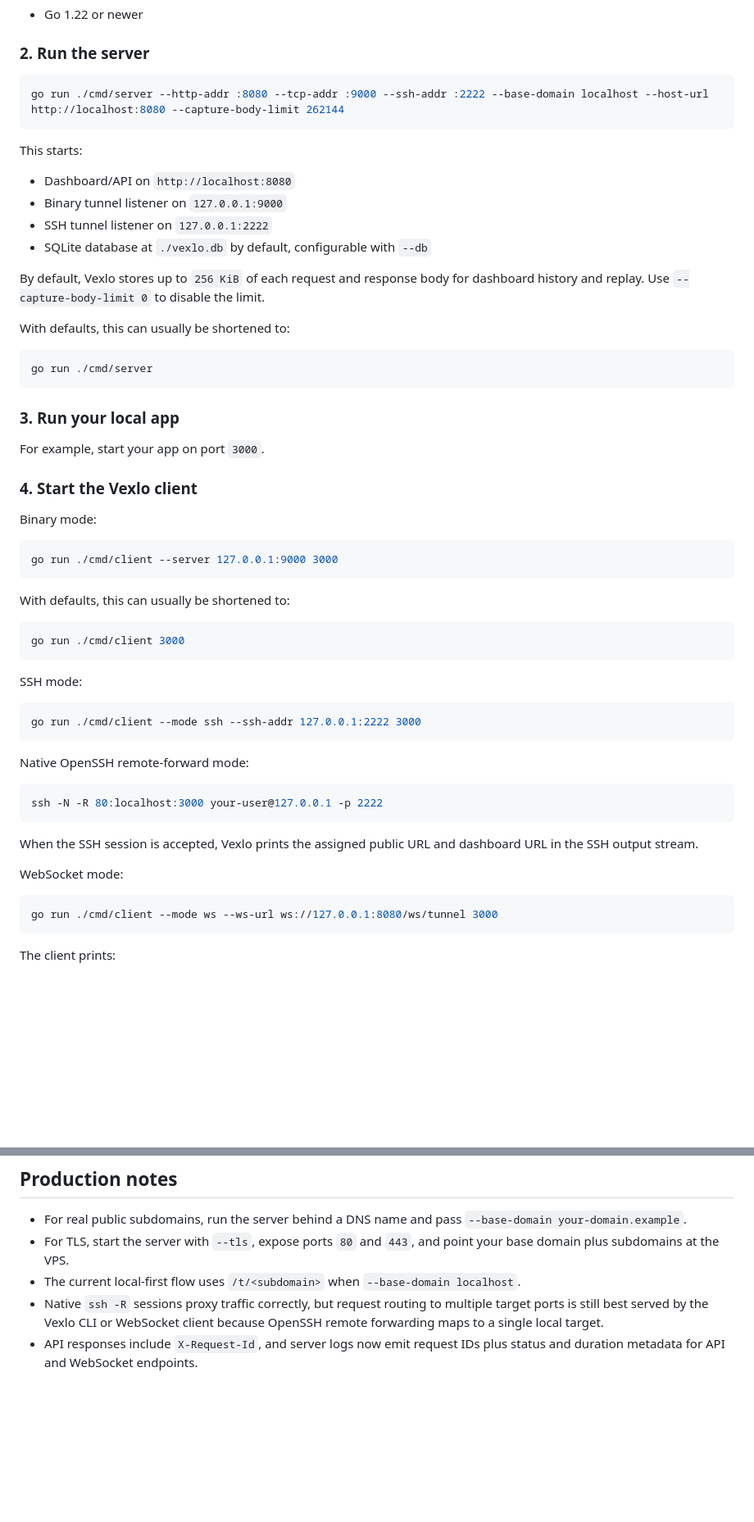
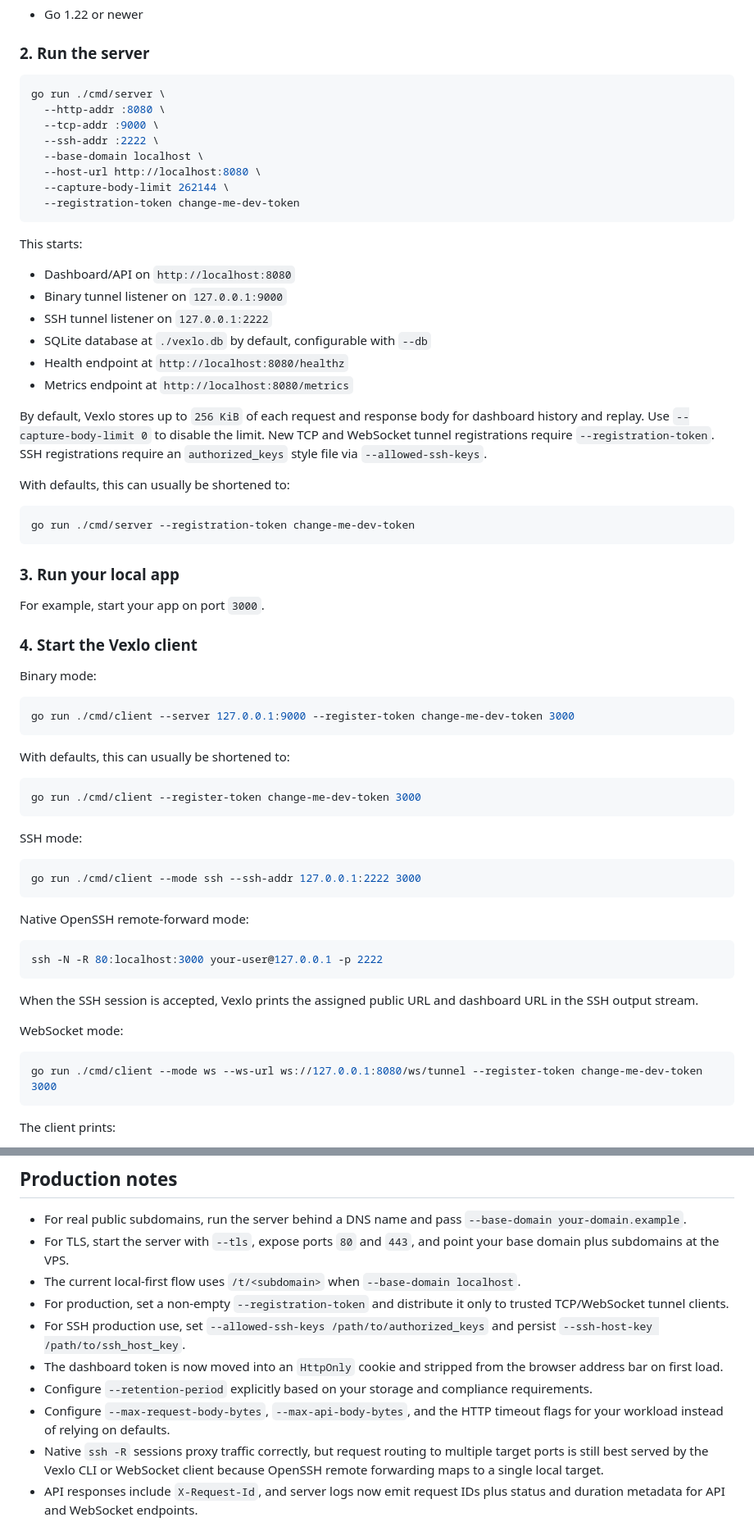
Before and after one commit to sundaramrai/vexlo, a Markdown page: README.md, 2 parts joined by grey strips. Shown at 82% size. Drawn GitHub-style; blank space fills up the shorter version.

Commit message:
update README to enhance clarity on usage, configuration, and release details

````diff
--- a/README.md
+++ b/README.md
@@ -36,7 +44,14 @@ internal/protocol   Framed transport protocol
 ### 2. Run the server
 
 ```bash
-go run ./cmd/server --http-addr :8080 --tcp-addr :9000 --ssh-addr :2222 --base-domain localhost --host-url http://localhost:8080 --capture-body-limit 262144
+go run ./cmd/server \
+  --http-addr :8080 \
+  --tcp-addr :9000 \
+  --ssh-addr :2222 \
+  --base-domain localhost \
+  --host-url http://localhost:8080 \
+  --capture-body-limit 262144 \
+  --registration-token change-me-dev-token
 ```
 
 This starts:
@@ -45,13 +60,16 @@ This starts:
 - Binary tunnel listener on `127.0.0.1:9000`
 - SSH tunnel listener on `127.0.0.1:2222`
 - SQLite database at `./vexlo.db` by default, configurable with `--db`
+- Health endpoint at `http://localhost:8080/healthz`
+- Metrics endpoint at `http://localhost:8080/metrics`
 
 By default, Vexlo stores up to `256 KiB` of each request and response body for dashboard history and replay. Use `--capture-body-limit 0` to disable the limit.
+New TCP and WebSocket tunnel registrations require `--registration-token`. SSH registrations require an `authorized_keys` style file via `--allowed-ssh-keys`.
 
 With defaults, this can usually be shortened to:
 
 ```bash
-go run ./cmd/server
+go run ./cmd/server --registration-token change-me-dev-token
 ```
 
 ### 3. Run your local app
@@ -63,13 +81,13 @@ For example, start your app on port `3000`.
 Binary mode:
 
 ```bash
-go run ./cmd/client --server 127.0.0.1:9000 3000
+go run ./cmd/client --server 127.0.0.1:9000 --register-token change-me-dev-token 3000
 ```
 
 With defaults, this can usually be shortened to:
 
 ```bash
-go run ./cmd/client 3000
+go run ./cmd/client --register-token change-me-dev-token 3000
 ```
 
 SSH mode:
@@ -89,7 +107,7 @@ When the SSH session is accepted, Vexlo prints the assigned public URL and dashb
 WebSocket mode:
 
 ```bash
-go run ./cmd/client --mode ws --ws-url ws://127.0.0.1:8080/ws/tunnel 3000
+go run ./cmd/client --mode ws --ws-url ws://127.0.0.1:8080/ws/tunnel --register-token change-me-dev-token 3000
 ```
 
 The client prints:
@@ -161,6 +195,11 @@ go build ./...
 - For real public subdomains, run the server behind a DNS name and pass `--base-domain your-domain.example`.
 - For TLS, start the server with `--tls`, expose ports `80` and `443`, and point your base domain plus subdomains at the VPS.
 - The current local-first flow uses `/t/<subdomain>` when `--base-domain localhost`.
+- For production, set a non-empty `--registration-token` and distribute it only to trusted TCP/WebSocket tunnel clients.
+- For SSH production use, set `--allowed-ssh-keys /path/to/authorized_keys` and persist `--ssh-host-key /path/to/ssh_host_key`.
+- The dashboard token is now moved into an `HttpOnly` cookie and stripped from the browser address bar on first load.
+- Configure `--retention-period` explicitly based on your storage and compliance requirements.
+- Configure `--max-request-body-bytes`, `--max-api-body-bytes`, and the HTTP timeout flags for your workload instead of relying on defaults.
 - Native `ssh -R` sessions proxy traffic correctly, but request routing to multiple target ports is still best served by the Vexlo CLI or WebSocket client because OpenSSH remote forwarding maps to a single local target.
 - API responses include `X-Request-Id`, and server logs now emit request IDs plus status and duration metadata for API and WebSocket endpoints.
 - Deployment artifacts for Oracle Ubuntu, `systemd`, and DuckDNS are in [deploy/README.md](deploy/README.md).
````
Also changed, not shown: other parts of README.md (+32 -2 lines).
